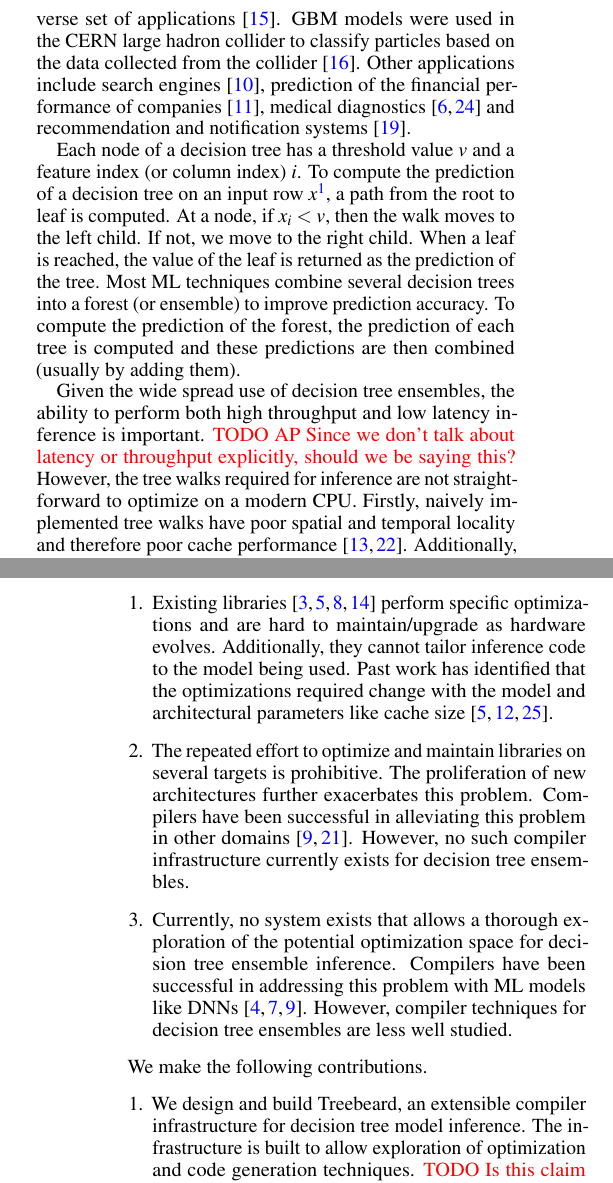
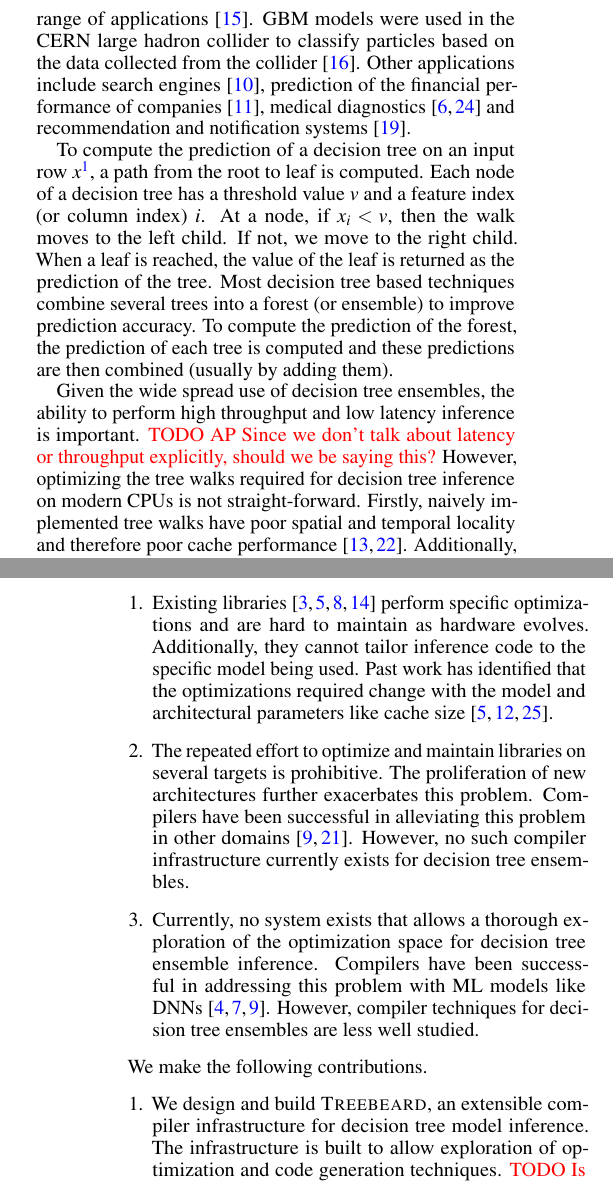
Before and after one commit to asprasad/treebeard, a LaTeX paper (docs/MICRO 2022/main.tex, which reads docs/MICRO 2022/introduction.tex): two parts of the columns of pages 1 and 2 of 10, joined at a grey line, cut so that both start at the same text. Compiled offline with pdfLaTeX.

Commit message:
Minor intro edits

```diff
--- a/docs/MICRO 2022/introduction.tex
+++ b/docs/MICRO 2022/introduction.tex
@@ -6,27 +6,28 @@ The Kaggle state of data science and machine learning survey \cite{KaggleSurvey}
 these are the most widely used classes of models among data scientists. An analysis of
 several machine learning pipelines that are in production use in a real large scale web company showed that
 gradient boosting machines and random forests were the two most widely used ML algorithms in the company \cite{LookingGlass}.
-Not only are decision tree based models widely used, they are also used in a diverse set of
+Not only are decision tree based models widely used, they are also used in a diverse range of
 applications\cite{DecisionTreesOverview}. GBM models were used in the CERN large hadron collider
 to classify particles based on the data collected from the collider\cite{LHCModel}. Other applications
 include search engines\cite{YahooSearch}, prediction of the financial performance of companies\cite{Finance},
 medical diagnostics\cite{Med1, Med2} and recommendation and notification systems\cite{Facebook}.
 
 % Decision tree ensemble overview
+To compute the prediction of a decision tree on an input row $x$\footnote{An input row is a
+vector of numbers.}, a path from the root to leaf is computed.
 Each node of a decision tree has a threshold value $v$ and a feature index (or column index) $i$.
-To compute the prediction of a decision tree on an input row $x$\footnote{An input row is a
-vector of numbers.}, a path from the root to leaf is computed. At a node, if $x_i < v$, then
+At a node, if $x_i < v$, then
 the walk moves to the left child. If not, we move to the right child. When a leaf is reached,
 the value of the leaf is returned as the prediction of the tree.
-Most ML techniques combine several decision trees into a forest (or ensemble) to improve prediction accuracy.
+Most decision tree based techniques combine several trees into a forest (or ensemble) to improve prediction accuracy.
 To compute the prediction of the forest, the prediction of each tree is computed and these predictions are
 then combined (usually by adding them).
 
 % Inference on decision trees is hard
 % Pointer chasing -- cache performance, branch prediction, dependency stalls, not easy to vectorize
-Given the wide spread use of decision tree ensembles, the ability to perform both high throughput and low latency inference is important.
+Given the wide spread use of decision tree ensembles, the ability to perform high throughput and low latency inference is important.
 \TODO{AP Since we don't talk about latency or throughput explicitly, should we be saying this?}
-However, the tree walks required for inference are not straight-forward to optimize on a modern CPU.
+However, optimizing the tree walks required for decision tree inference on modern CPUs is not straight-forward.
 Firstly, naively implemented tree walks have poor spatial and temporal locality and therefore poor cache performance \cite{FAST,MilindTreeVectorization}.
 Additionally, since the decision of which node to evaluate next can only be made after evaluating the current node,
 true dependencies between instructions cause several pipeline stalls. Also, using SIMD instructions to accelerate
@@ -44,18 +45,18 @@ Our motivations for building Treebeard are as follows.
 \begin{enumerate}
-  \item Existing libraries \cite{XGBoost, Treelite, LightGBM, VPred} perform specific optimizations and are hard to maintain/upgrade as hardware evolves.
-  Additionally, they cannot tailor inference code to the model being used. Past work has identified that the optimizations required change with the model
+  \item Existing libraries \cite{XGBoost, Treelite, LightGBM, VPred} perform specific optimizations and are hard to maintain as hardware evolves.
+  Additionally, they cannot tailor inference code to the specific model being used. Past work has identified that the optimizations required change with the model
   and architectural parameters like cache size\cite{CacheConscious1, CacheConscious2, VPred}.
   \item The repeated effort to optimize and maintain libraries on several targets is prohibitive. The proliferation of new architectures
   further exacerbates this problem. Compilers have been successful in alleviating this problem in other domains\cite{Halide, TVM}.
   However, no such compiler infrastructure currently exists for decision tree ensembles.
-  \item Currently, no system exists that allows a thorough exploration of the potential optimization space for decision tree ensemble inference.
+  \item Currently, no system exists that allows a thorough exploration of the optimization space for decision tree ensemble inference.
   Compilers have been successful in addressing this problem with ML models like DNNs \cite{TVM, Tiramisu, XLA}. However, compiler techniques for
   decision tree ensembles are less well studied.
 \end{enumerate}
 
 We make the following contributions.
 \begin{enumerate}
-  \item We design and build Treebeard, an extensible compiler infrastructure for decision tree model inference. The
+  \item We design and build \Treebeard{}, an extensible compiler infrastructure for decision tree model inference. The
   infrastructure is built to allow exploration of optimization and code generation techniques. \TODO{Is this claim too grand?}
   \item We develop a general infrastructure for the vectorization of decision tree walks based on grouping tree nodes into ``tiles''.
    This includes general support for code generation and the in-memory representation of tiled trees. The infrastructure can be
```
Also changed, not shown: docs/MICRO 2022/main.pdf, docs/MICRO 2022/introduction.tex (6 more changed lines).
